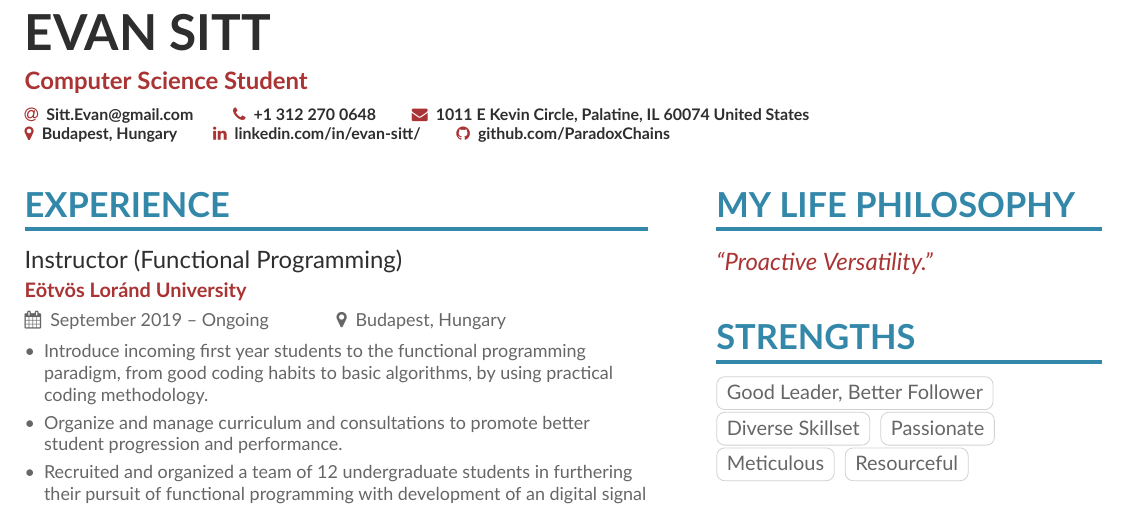
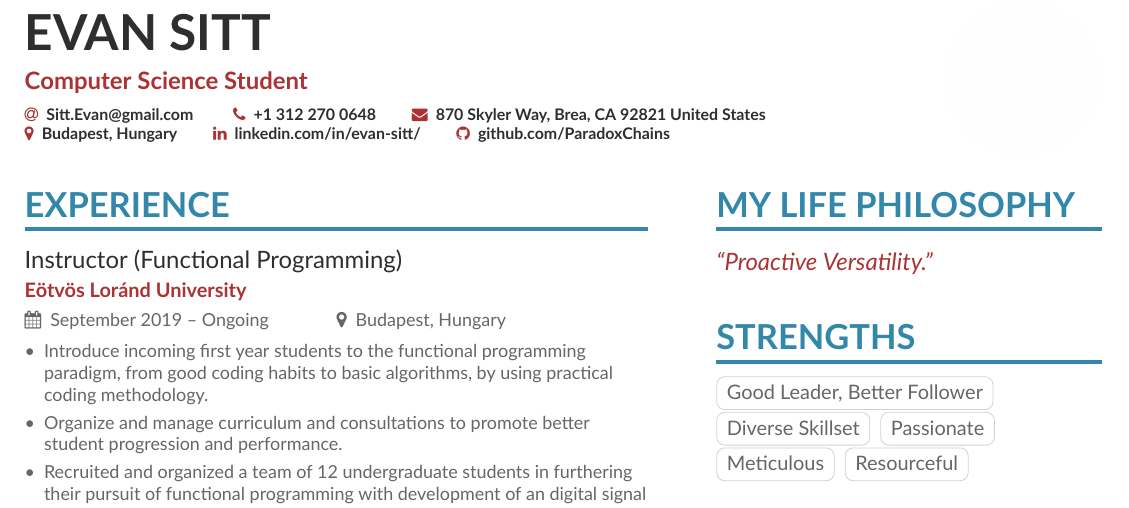
Before and after one commit to ParadoxChains/Evan-Sitt-2020-CV, a LaTeX CV (main.tex): part of the page, cut so that both start at the same text. Compiled offline with XeLaTeX.

Commit message:
Edited Mailing Address

```diff
--- a/main.tex
+++ b/main.tex
@@ -78,7 +78,8 @@
   % You can add your own with \printinfo{symbol}{detail}
   \email{Sitt.Evan@gmail.com }
   \phone{+1 312 270 0648}
-  \mailaddress{1011 E Kevin Circle, Palatine, IL 60074 United States}
+  %\mailaddress{1011 E Kevin Circle, Palatine, IL 60074 United States}
+  \mailaddress{870 Skyler Way, Brea, CA 92821 United States}
   \location{Budapest, Hungary}
 %   \homepage{http://Yeet.Codes/}
 %   \twitter{@twitterhandle}
```
